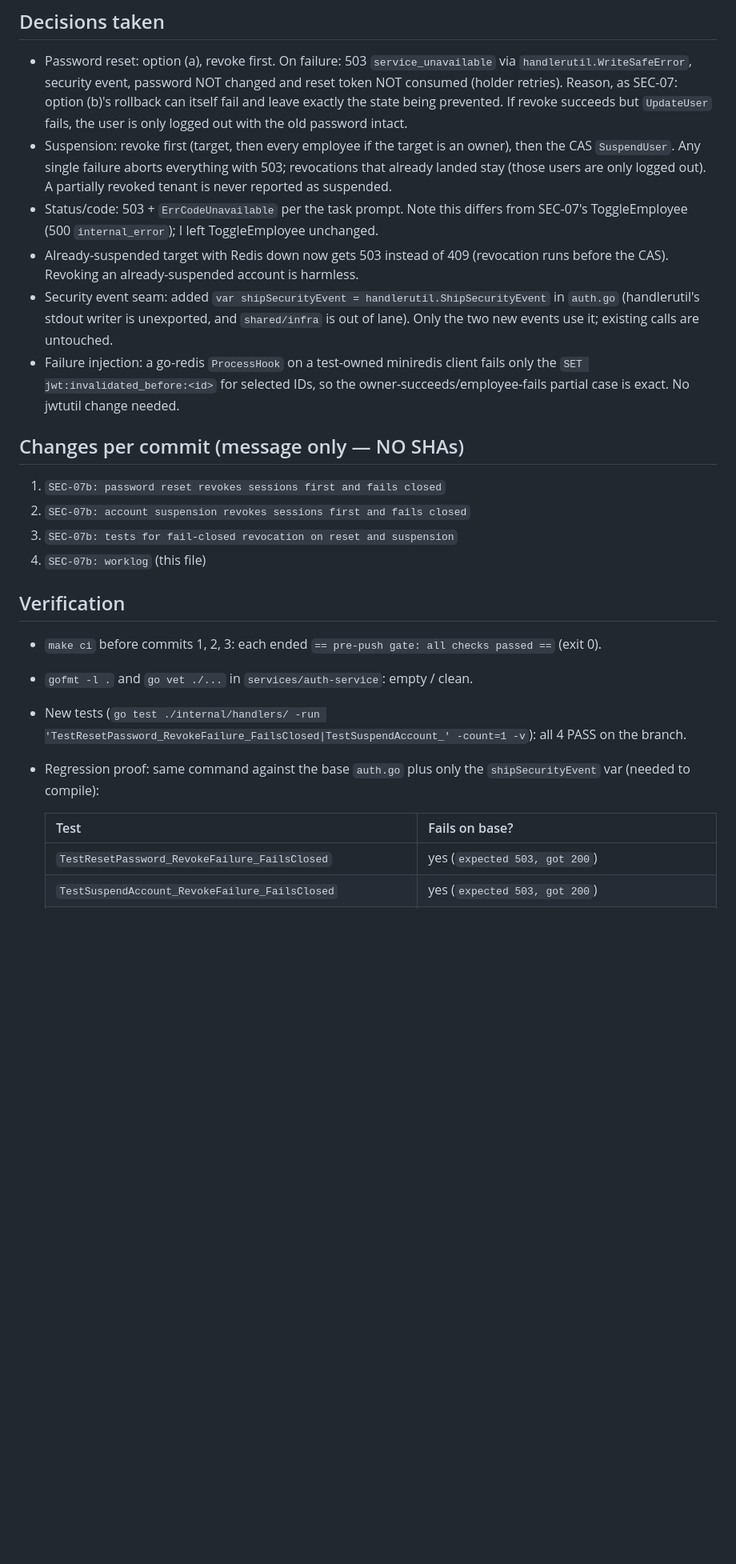
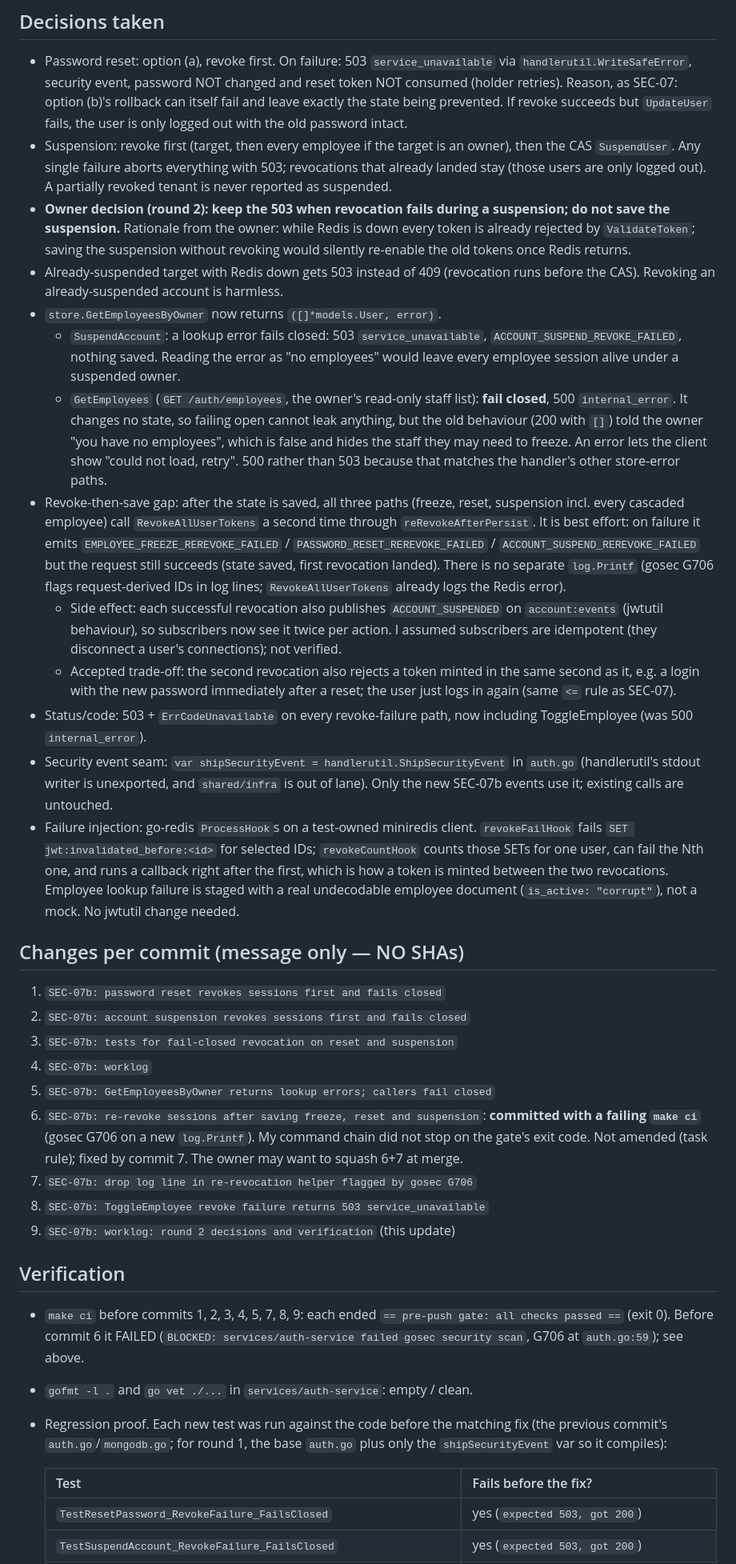
Before and after one commit to omarmaarouf18/saas-core, a Markdown page: docs/worklog/SEC-07b.md, the part around one of its changes. Shown at 80% size. Rendered like a GitHub page; blank space fills up the shorter version.

Commit message:
SEC-07b: worklog: round 2 decisions and verification
Co-Authored-By: Claude Opus 5.5 <noreply@anthropic.com>

```diff
--- a/docs/worklog/SEC-07b.md
+++ b/docs/worklog/SEC-07b.md
@@ -20,24 +20,35 @@
 ## Decisions taken
 - Password reset: option (a), revoke first. On failure: 503 `service_unavailable` via `handlerutil.WriteSafeError`, security event, password NOT changed and reset token NOT consumed (holder retries). Reason, as SEC-07: option (b)'s rollback can itself fail and leave exactly the state being prevented. If revoke succeeds but `UpdateUser` fails, the user is only logged out with the old password intact.
 - Suspension: revoke first (target, then every employee if the target is an owner), then the CAS `SuspendUser`. Any single failure aborts everything with 503; revocations that already landed stay (those users are only logged out). A partially revoked tenant is never reported as suspended.
-- Status/code: 503 + `ErrCodeUnavailable` per the task prompt. Note this differs from SEC-07's ToggleEmployee (500 `internal_error`); I left ToggleEmployee unchanged.
-- Already-suspended target with Redis down now gets 503 instead of 409 (revocation runs before the CAS). Revoking an already-suspended account is harmless.
-- Security event seam: added `var shipSecurityEvent = handlerutil.ShipSecurityEvent` in `auth.go` (handlerutil's stdout writer is unexported, and `shared/infra` is out of lane). Only the two new events use it; existing calls are untouched.
-- Failure injection: a go-redis `ProcessHook` on a test-owned miniredis client fails only the `SET jwt:invalidated_before:<id>` for selected IDs, so the owner-succeeds/employee-fails partial case is exact. No jwtutil change needed.
+- **Owner decision (round 2): keep the 503 when revocation fails during a suspension; do not save the suspension.** Rationale from the owner: while Redis is down every token is already rejected by `ValidateToken`; saving the suspension without revoking would silently re-enable the old tokens once Redis returns.
+- Already-suspended target with Redis down gets 503 instead of 409 (revocation runs before the CAS). Revoking an already-suspended account is harmless.
+- `store.GetEmployeesByOwner` now returns `([]*models.User, error)`.
+  - `SuspendAccount`: a lookup error fails closed: 503 `service_unavailable`, `ACCOUNT_SUSPEND_REVOKE_FAILED`, nothing saved. Reading the error as "no employees" would leave every employee session alive under a suspended owner.
+  - `GetEmployees` (`GET /auth/employees`, the owner's read-only staff list): **fail closed**, 500 `internal_error`. It changes no state, so failing open cannot leak anything, but the old behaviour (200 with `[]`) told the owner "you have no employees", which is false and hides the staff they may need to freeze. An error lets the client show "could not load, retry". 500 rather than 503 because that matches the handler's other store-error paths.
+- Revoke-then-save gap: after the state is saved, all three paths (freeze, reset, suspension incl. every cascaded employee) call `RevokeAllUserTokens` a second time through `reRevokeAfterPersist`. It is best effort: on failure it emits `EMPLOYEE_FREEZE_REREVOKE_FAILED` / `PASSWORD_RESET_REREVOKE_FAILED` / `ACCOUNT_SUSPEND_REREVOKE_FAILED` but the request still succeeds (state saved, first revocation landed). There is no separate `log.Printf` (gosec G706 flags request-derived IDs in log lines; `RevokeAllUserTokens` already logs the Redis error).
+  - Side effect: each successful revocation also publishes `ACCOUNT_SUSPENDED` on `account:events` (jwtutil behaviour), so subscribers now see it twice per action. I assumed subscribers are idempotent (they disconnect a user's connections); not verified.
+  - Accepted trade-off: the second revocation also rejects a token minted in the same second as it, e.g. a login with the new password immediately after a reset; the user just logs in again (same `<=` rule as SEC-07).
+- Status/code: 503 + `ErrCodeUnavailable` on every revoke-failure path, now including ToggleEmployee (was 500 `internal_error`).
+- Security event seam: `var shipSecurityEvent = handlerutil.ShipSecurityEvent` in `auth.go` (handlerutil's stdout writer is unexported, and `shared/infra` is out of lane). Only the new SEC-07b events use it; existing calls are untouched.
+- Failure injection: go-redis `ProcessHook`s on a test-owned miniredis client. `revokeFailHook` fails `SET jwt:invalidated_before:<id>` for selected IDs; `revokeCountHook` counts those SETs for one user, can fail the Nth one, and runs a callback right after the first, which is how a token is minted between the two revocations. Employee lookup failure is staged with a real undecodable employee document (`is_active: "corrupt"`), not a mock. No jwtutil change needed.
 
 ## Changes per commit (message only — NO SHAs)
 1. `SEC-07b: password reset revokes sessions first and fails closed`
 2. `SEC-07b: account suspension revokes sessions first and fails closed`
 3. `SEC-07b: tests for fail-closed revocation on reset and suspension`
-4. `SEC-07b: worklog` (this file)
+4. `SEC-07b: worklog`
+5. `SEC-07b: GetEmployeesByOwner returns lookup errors; callers fail closed`
+6. `SEC-07b: re-revoke sessions after saving freeze, reset and suspension`: **committed with a failing `make ci`** (gosec G706 on a new `log.Printf`). My command chain did not stop on the gate's exit code. Not amended (task rule); fixed by commit 7. The owner may want to squash 6+7 at merge.
+7. `SEC-07b: drop log line in re-revocation helper flagged by gosec G706`
+8. `SEC-07b: ToggleEmployee revoke failure returns 503 service_unavailable`
+9. `SEC-07b: worklog: round 2 decisions and verification` (this update)
 
 ## Verification
-- `make ci` before commits 1, 2, 3: each ended `== pre-push gate: all checks passed ==` (exit 0).
+- `make ci` before commits 1, 2, 3, 4, 5, 7, 8, 9: each ended `== pre-push gate: all checks passed ==` (exit 0). Before commit 6 it FAILED (`BLOCKED: services/auth-service failed gosec security scan`, G706 at `auth.go:59`); see above.
 - `gofmt -l .` and `go vet ./...` in `services/auth-service`: empty / clean.
-- New tests (`go test ./internal/handlers/ -run 'TestResetPassword_RevokeFailure_FailsClosed|TestSuspendAccount_' -count=1 -v`): all 4 PASS on the branch.
-- Regression proof: same command against the base `auth.go` plus only the `shipSecurityEvent` var (needed to compile):
+- Regression proof. Each new test was run against the code before the matching fix (the previous commit's `auth.go`/`mongodb.go`; for round 1, the base `auth.go` plus only the `shipSecurityEvent` var so it compiles):
 
-  | Test | Fails on base? |
+  | Test | Fails before the fix? |
   |---|---|
   | `TestResetPassword_RevokeFailure_FailsClosed` | yes (`expected 503, got 200`) |
   | `TestSuspendAccount_RevokeFailure_FailsClosed` | yes (`expected 503, got 200`) |
```
Also changed, not shown: other parts of docs/worklog/SEC-07b.md (+19 -12 lines).
